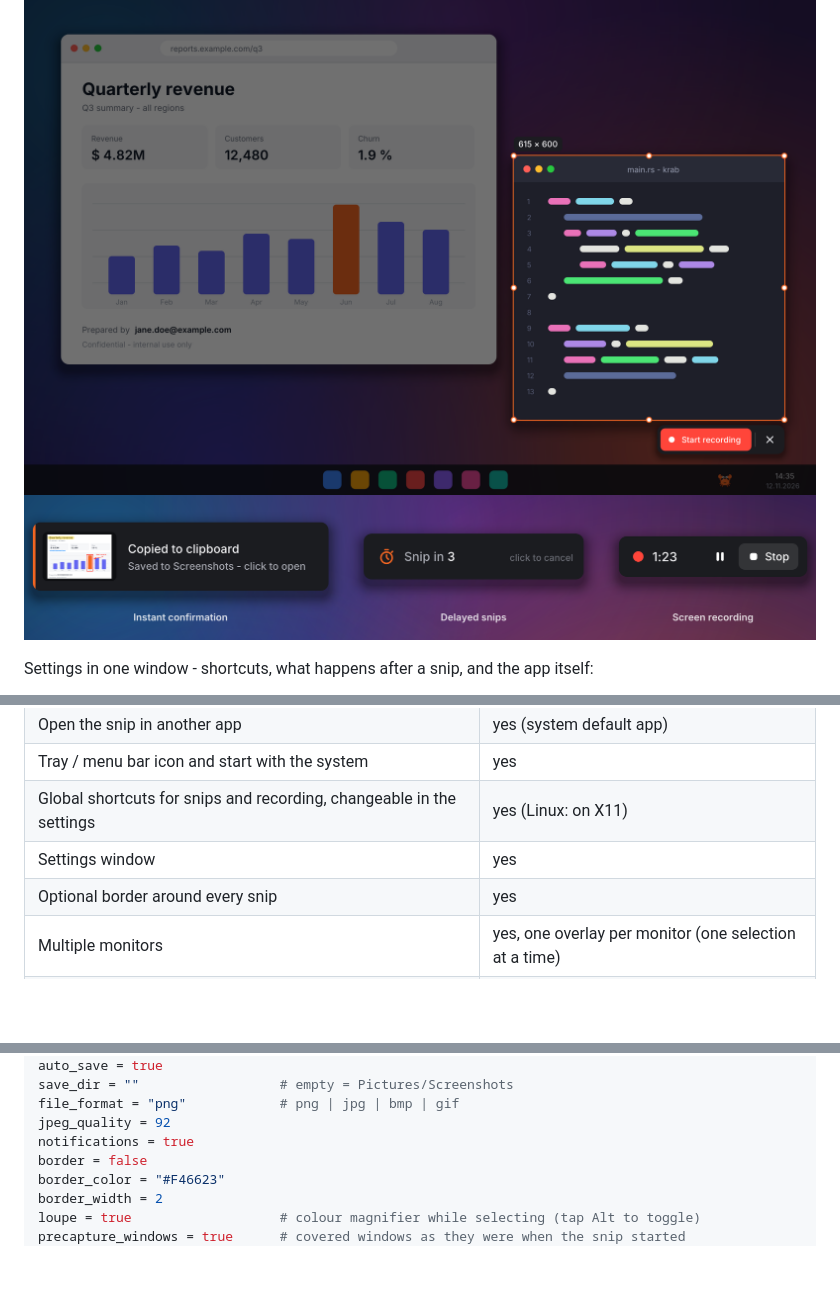
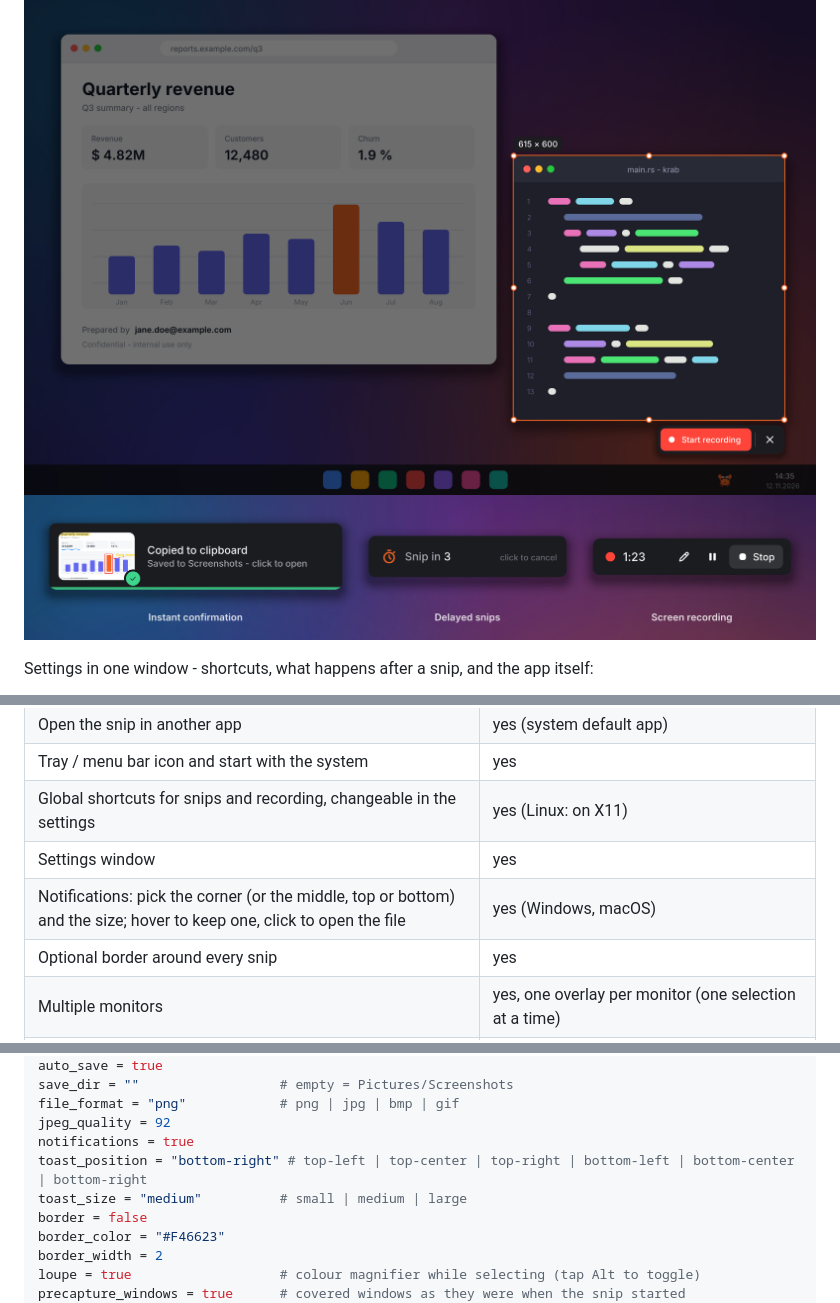
Before and after one commit to Mailo037/krab, a Markdown page: README.md, 3 parts joined by grey strips. Rendered like a GitHub page; pictures changed too: assets/screenshot-status.png; blank space fills up the shorter version.

```diff
--- a/README.md
+++ b/README.md
@@ -99,6 +99,7 @@ Everything the Windows Snipping Tool does day to day, plus a few things it does
 | Tray / menu bar icon and start with the system | yes |
 | Global shortcuts for snips and recording, changeable in the settings | yes (Linux: on X11) |
 | Settings window | yes |
+| Notifications: pick the corner (or the middle, top or bottom) and the size; hover to keep one, click to open the file | yes (Windows, macOS) |
 | Optional border around every snip | yes |
 | Multiple monitors | yes, one overlay per monitor (one selection at a time) |
 | Command line and scripting | yes |
@@ -292,6 +293,8 @@ save_dir = ""                  # empty = Pictures/Screenshots
 file_format = "png"            # png | jpg | bmp | gif
 jpeg_quality = 92
 notifications = true
+toast_position = "bottom-right" # top-left | top-center | top-right | bottom-left | bottom-center | bottom-right
+toast_size = "medium"          # small | medium | large
 border = false
 border_color = "#F46623"
 border_width = 2
```
Also changed, not shown: 7 other files.
